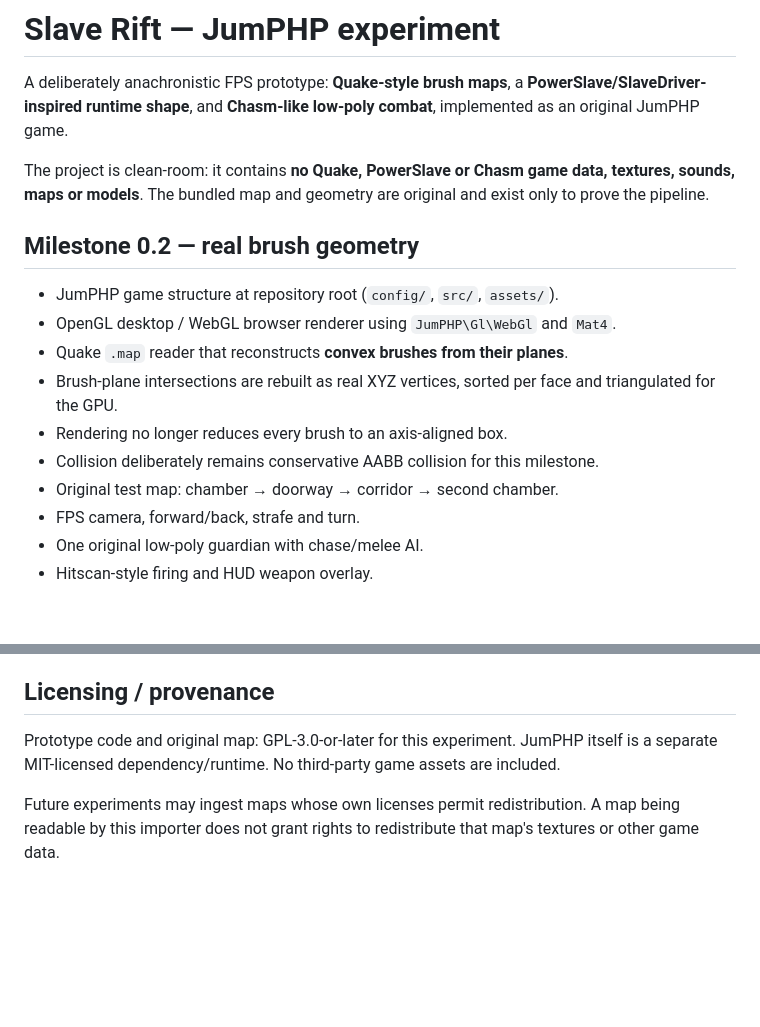
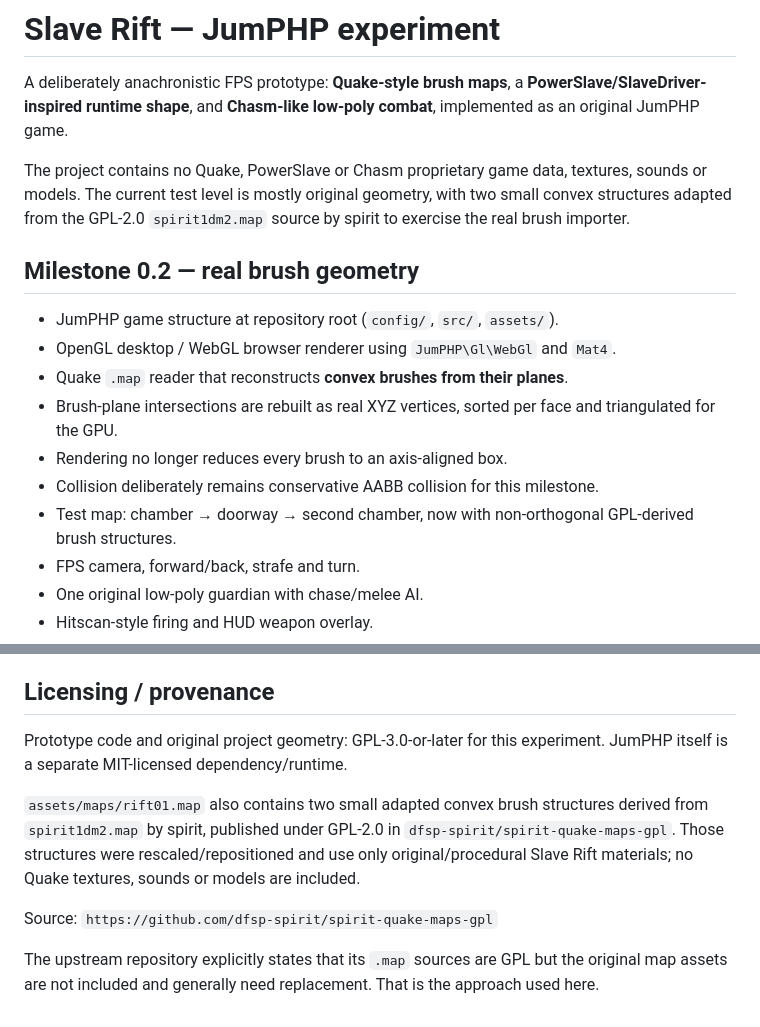
Before and after one commit to tueb2024/slave-rift-jumphp, a Markdown page: README.md, 2 parts joined by grey strips. Rendered like a GitHub page; blank space fills up the shorter version.

Commit message:
Document GPL Spirit geometry provenance

```diff
--- a/README.md
+++ b/README.md
@@ -2,7 +2,7 @@
 
 A deliberately anachronistic FPS prototype: **Quake-style brush maps**, a **PowerSlave/SlaveDriver-inspired runtime shape**, and **Chasm-like low-poly combat**, implemented as an original JumPHP game.
 
-The project is clean-room: it contains **no Quake, PowerSlave or Chasm game data, textures, sounds, maps or models**. The bundled map and geometry are original and exist only to prove the pipeline.
+The project contains no Quake, PowerSlave or Chasm proprietary game data, textures, sounds or models. The current test level is mostly original geometry, with two small convex structures adapted from the GPL-2.0 `spirit1dm2.map` source by spirit to exercise the real brush importer.
 
 ## Milestone 0.2 — real brush geometry
 
@@ -12,7 +12,7 @@ The project is clean-room: it contains **no Quake, PowerSlave or Chasm game data
 - Brush-plane intersections are rebuilt as real XYZ vertices, sorted per face and triangulated for the GPU.
 - Rendering no longer reduces every brush to an axis-aligned box.
 - Collision deliberately remains conservative AABB collision for this milestone.
-- Original test map: chamber → doorway → corridor → second chamber.
+- Test map: chamber → doorway → second chamber, now with non-orthogonal GPL-derived brush structures.
 - FPS camera, forward/back, strafe and turn.
 - One original low-poly guardian with chase/melee AI.
 - Hitscan-style firing and HUD weapon overlay.
@@ -78,6 +78,10 @@ The next useful importer milestone is to add texture coordinates/material textur
 
 ## Licensing / provenance
 
-Prototype code and original map: GPL-3.0-or-later for this experiment. JumPHP itself is a separate MIT-licensed dependency/runtime. No third-party game assets are included.
+Prototype code and original project geometry: GPL-3.0-or-later for this experiment. JumPHP itself is a separate MIT-licensed dependency/runtime.
 
-Future experiments may ingest maps whose own licenses permit redistribution. A map being readable by this importer does not grant rights to redistribute that map's textures or other game data.
+`assets/maps/rift01.map` also contains two small adapted convex brush structures derived from `spirit1dm2.map` by spirit, published under GPL-2.0 in `dfsp-spirit/spirit-quake-maps-gpl`. Those structures were rescaled/repositioned and use only original/procedural Slave Rift materials; no Quake textures, sounds or models are included.
+
+Source: `https://github.com/dfsp-spirit/spirit-quake-maps-gpl`
+
+The upstream repository explicitly states that its `.map` sources are GPL but the original map assets are not included and generally need replacement. That is the approach used here.
```
